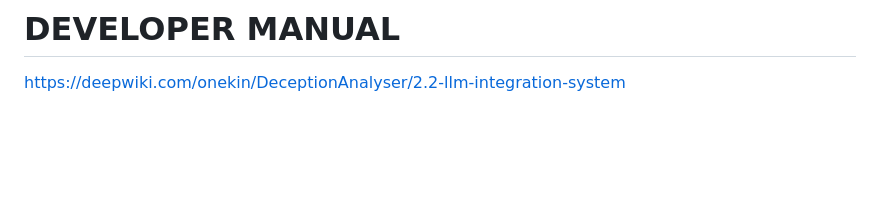
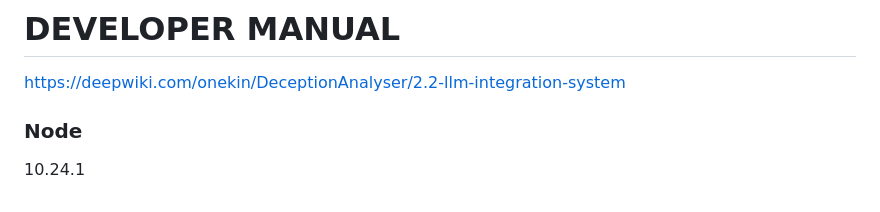
Before and after one commit to onekin/DeceptionAnalyser, a Markdown page: README.md, the part around the change. Drawn GitHub-style; blank space fills up the shorter version.

Commit message:
Add Node version to developer manual

```diff
--- a/README.md
+++ b/README.md
@@ -110,3 +110,6 @@ CSV document for three documents:
 
 # DEVELOPER MANUAL
 https://deepwiki.com/onekin/DeceptionAnalyser/2.2-llm-integration-system
+
+### Node
+10.24.1
```
